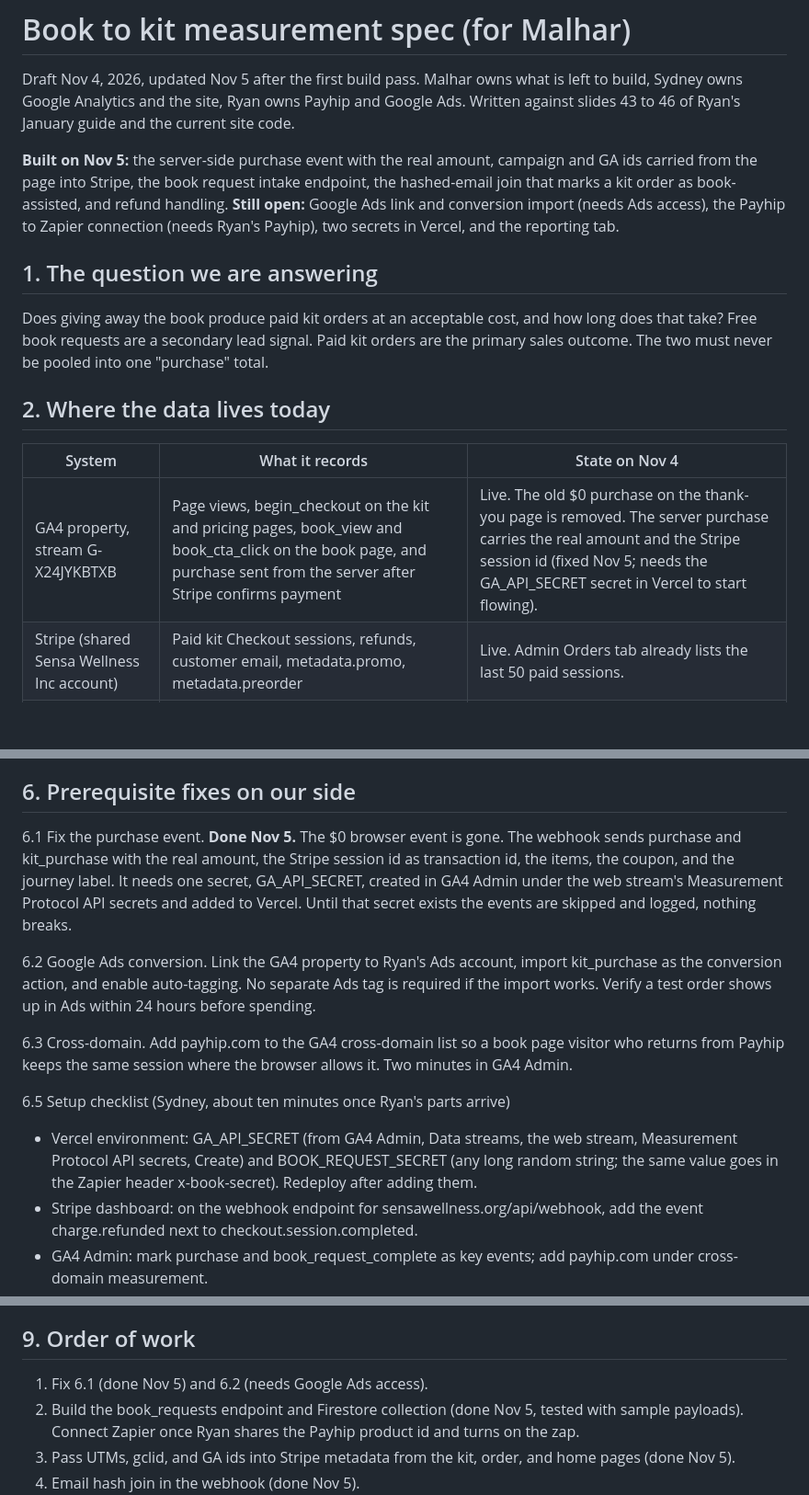
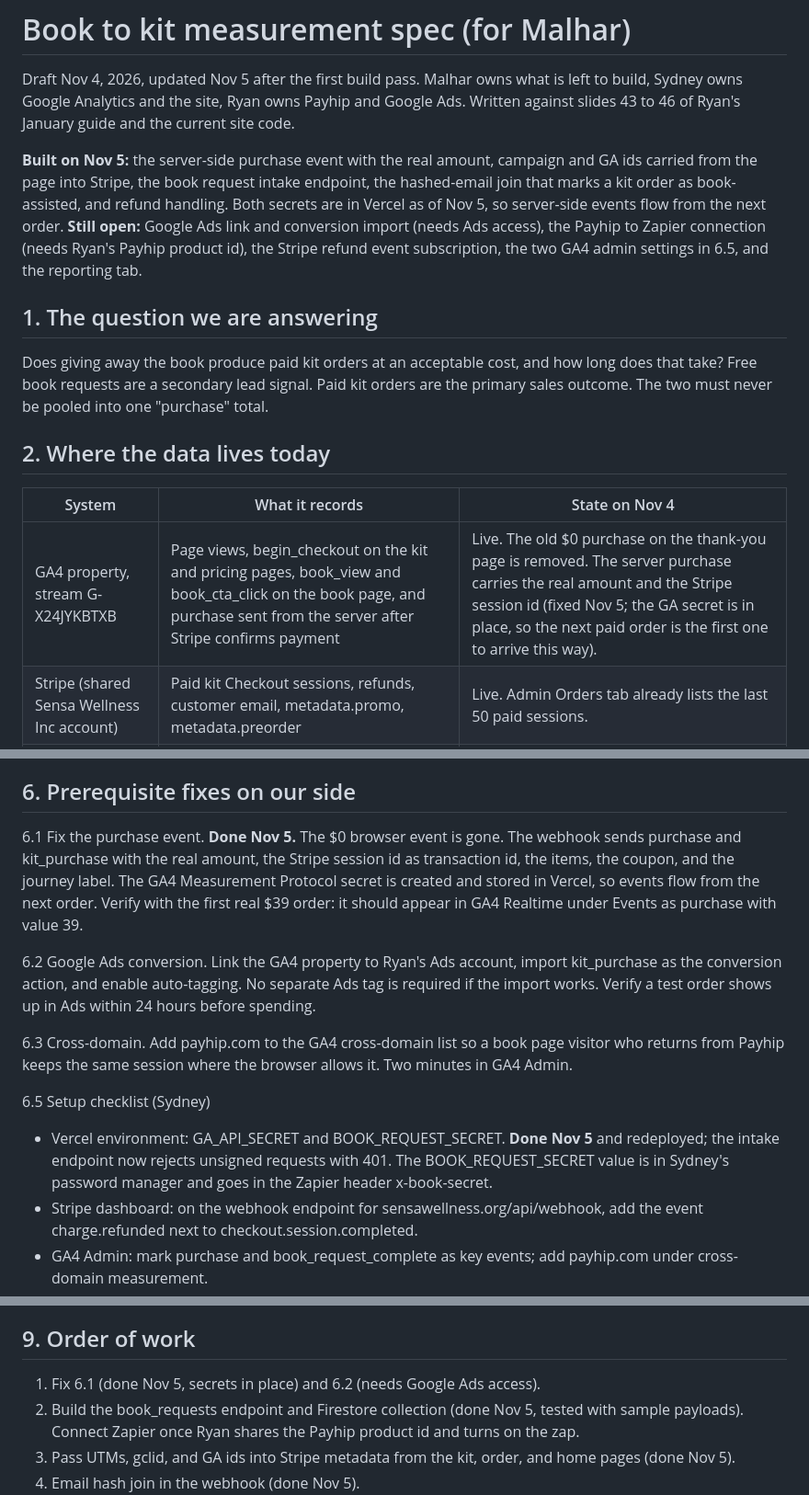
Before and after one commit to sydneymcolumbia/sensa-wellness-website, a Markdown page: docs/book-measurement-spec.md, 3 parts joined by grey strips. Shown at 92% size. Rendered like a GitHub page; blank space fills up the shorter version.

Commit message:
Measurement spec: secrets in place, checklist status
Co-Authored-By: Claude Fable 5.1 <noreply@anthropic.com>

```diff
--- a/docs/book-measurement-spec.md
+++ b/docs/book-measurement-spec.md
@@ -2,7 +2,7 @@
 
 Draft Nov 4, 2026, updated Nov 5 after the first build pass. Malhar owns what is left to build, Sydney owns Google Analytics and the site, Ryan owns Payhip and Google Ads. Written against slides 43 to 46 of Ryan's January guide and the current site code.
 
-**Built on Nov 5:** the server-side purchase event with the real amount, campaign and GA ids carried from the page into Stripe, the book request intake endpoint, the hashed-email join that marks a kit order as book-assisted, and refund handling. **Still open:** Google Ads link and conversion import (needs Ads access), the Payhip to Zapier connection (needs Ryan's Payhip), two secrets in Vercel, and the reporting tab.
+**Built on Nov 5:** the server-side purchase event with the real amount, campaign and GA ids carried from the page into Stripe, the book request intake endpoint, the hashed-email join that marks a kit order as book-assisted, and refund handling. Both secrets are in Vercel as of Nov 5, so server-side events flow from the next order. **Still open:** Google Ads link and conversion import (needs Ads access), the Payhip to Zapier connection (needs Ryan's Payhip product id), the Stripe refund event subscription, the two GA4 admin settings in 6.5, and the reporting tab.
 
 ## 1. The question we are answering
 
@@ -12,7 +12,7 @@ Does giving away the book produce paid kit orders at an acceptable cost, and how
 
 | System | What it records | State on Nov 4 |
 | --- | --- | --- |
-| GA4 property, stream G-X24JYKBTXB | Page views, begin_checkout on the kit and pricing pages, book_view and book_cta_click on the book page, and purchase sent from the server after Stripe confirms payment | Live. The old $0 purchase on the thank-you page is removed. The server purchase carries the real amount and the Stripe session id (fixed Nov 5; needs the GA_API_SECRET secret in Vercel to start flowing). |
+| GA4 property, stream G-X24JYKBTXB | Page views, begin_checkout on the kit and pricing pages, book_view and book_cta_click on the book page, and purchase sent from the server after Stripe confirms payment | Live. The old $0 purchase on the thank-you page is removed. The server purchase carries the real amount and the Stripe session id (fixed Nov 5; the GA secret is in place, so the next paid order is the first one to arrive this way). |
 | Stripe (shared Sensa Wellness Inc account) | Paid kit Checkout sessions, refunds, customer email, metadata.promo, metadata.preorder | Live. Admin Orders tab already lists the last 50 paid sessions. |
 | Payhip | Free book checkouts, access requests, marketing consent | Not connected yet. Ryan has the account. Our intake endpoint is built and waiting for it. |
 | Firestore (sensa-app-7b2b7) | preorders, reviews, analytics cache, and now book_requests and kit_orders | Live. kit_orders starts filling with the next paid order; book_requests fills once Payhip is connected. |
@@ -59,15 +59,15 @@ Do not credit the same order twice. **Built Nov 5.** An order is labelled by a f
 
 ## 6. Prerequisite fixes on our side
 
-6.1 Fix the purchase event. **Done Nov 5.** The $0 browser event is gone. The webhook sends purchase and kit_purchase with the real amount, the Stripe session id as transaction id, the items, the coupon, and the journey label. It needs one secret, GA_API_SECRET, created in GA4 Admin under the web stream's Measurement Protocol API secrets and added to Vercel. Until that secret exists the events are skipped and logged, nothing breaks.
+6.1 Fix the purchase event. **Done Nov 5.** The $0 browser event is gone. The webhook sends purchase and kit_purchase with the real amount, the Stripe session id as transaction id, the items, the coupon, and the journey label. The GA4 Measurement Protocol secret is created and stored in Vercel, so events flow from the next order. Verify with the first real $39 order: it should appear in GA4 Realtime under Events as purchase with value 39.
 
 6.2 Google Ads conversion. Link the GA4 property to Ryan's Ads account, import kit_purchase as the conversion action, and enable auto-tagging. No separate Ads tag is required if the import works. Verify a test order shows up in Ads within 24 hours before spending.
 
 6.3 Cross-domain. Add payhip.com to the GA4 cross-domain list so a book page visitor who returns from Payhip keeps the same session where the browser allows it. Two minutes in GA4 Admin.
 
-6.5 Setup checklist (Sydney, about ten minutes once Ryan's parts arrive)
+6.5 Setup checklist (Sydney)
 
-- Vercel environment: GA_API_SECRET (from GA4 Admin, Data streams, the web stream, Measurement Protocol API secrets, Create) and BOOK_REQUEST_SECRET (any long random string; the same value goes in the Zapier header x-book-secret). Redeploy after adding them.
+- Vercel environment: GA_API_SECRET and BOOK_REQUEST_SECRET. **Done Nov 5** and redeployed; the intake endpoint now rejects unsigned requests with 401. The BOOK_REQUEST_SECRET value is in Sydney's password manager and goes in the Zapier header x-book-secret.
 - Stripe dashboard: on the webhook endpoint for sensawellness.org/api/webhook, add the event charge.refunded next to checkout.session.completed.
 - GA4 Admin: mark purchase and book_request_complete as key events; add payhip.com under cross-domain measurement.
 - Zapier: trigger Payhip New Sale, action Webhooks by Zapier, POST, JSON, URL https://www.sensawellness.org/api/book-request, header x-book-secret, fields email, order_id, product_id, product_name, price, newsletter.
@@ -94,7 +94,7 @@ Also report direct versus book-assisted journeys side by side, using the precede
 
 ## 9. Order of work
 
-1. Fix 6.1 (done Nov 5) and 6.2 (needs Google Ads access).
+1. Fix 6.1 (done Nov 5, secrets in place) and 6.2 (needs Google Ads access).
 2. Build the book_requests endpoint and Firestore collection (done Nov 5, tested with sample payloads). Connect Zapier once Ryan shares the Payhip product id and turns on the zap.
 3. Pass UTMs, gclid, and GA ids into Stripe metadata from the kit, order, and home pages (done Nov 5).
 4. Email hash join in the webhook (done Nov 5).
```
